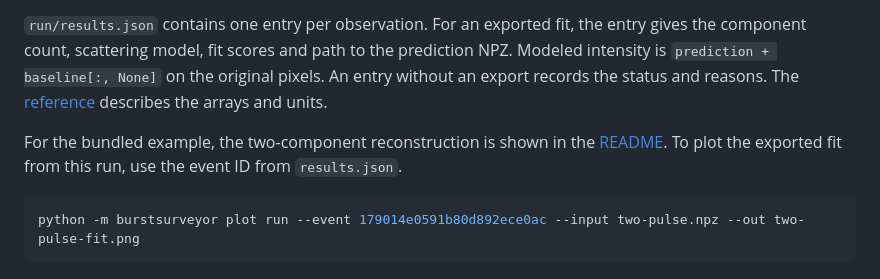
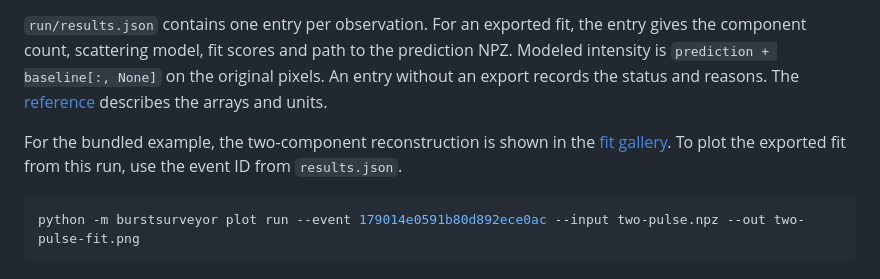
Before and after one commit to ImmortalAri/burst-surveyor, a Markdown page: docs/guide.md, the part around the change. Rendered like a GitHub page.

````diff
--- a/docs/guide.md
+++ b/docs/guide.md
@@ -21,7 +21,7 @@ The default mode fits dedispersed bursts without periodic wrapping. Supply one [
 
 `run/results.json` contains one entry per observation. For an exported fit, the entry gives the component count, scattering model, fit scores and path to the prediction NPZ. Modeled intensity is `prediction + baseline[:, None]` on the original pixels. An entry without an export records the status and reasons. The [reference](reference.md#export) describes the arrays and units.
 
-For the bundled example, the two-component reconstruction is shown in the [README](../README.md#fit-an-observation). To plot the exported fit from this run, use the event ID from `results.json`.
+For the bundled example, the two-component reconstruction is shown in the [fit gallery](../examples/README.md#bundled-two-pulse-example). To plot the exported fit from this run, use the event ID from `results.json`.
 
 ```sh
 python -m burstsurveyor plot run --event 179014e0591b80d892ece0ac --input two-pulse.npz --out two-pulse-fit.png
````
Also changed, not shown: README.md (+17 -64 lines), examples/README.md (added, +51 -0 lines), examples/event-156410110-fit-stages.png (added).
